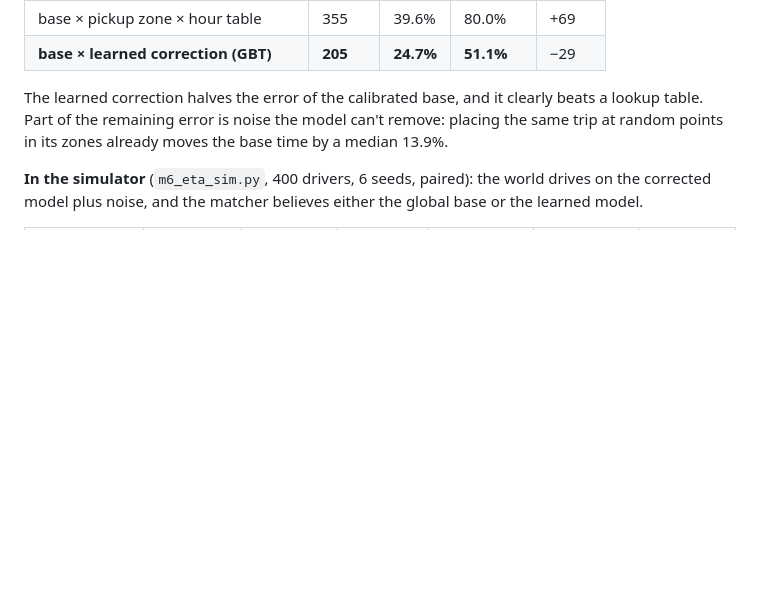
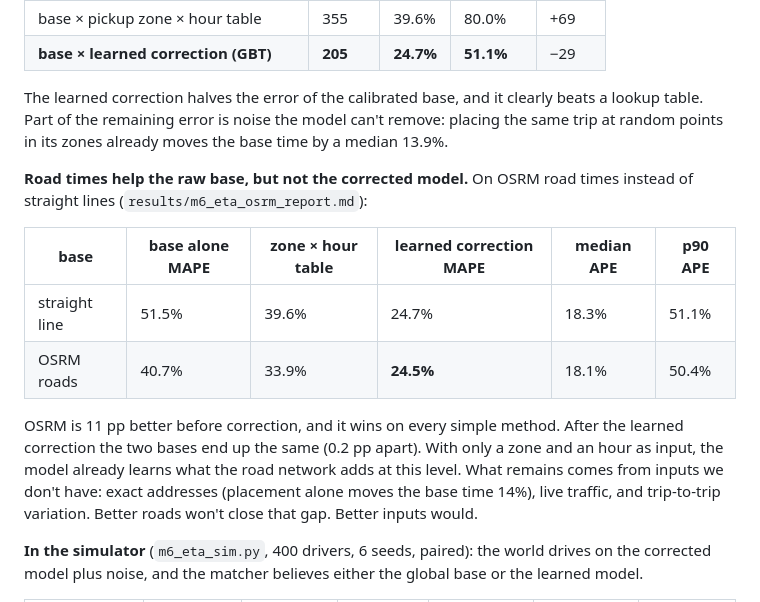
Before and after one commit to VivekKN001/RideSync, a Markdown page: experiments/FINDINGS.md, the part around the change. Drawn GitHub-style; blank space fills up the shorter version.

Commit message:
M6: ETA correction on OSRM road times
Co-Authored-By: Claude Opus 5.5 <noreply@anthropic.com>

```diff
--- a/experiments/FINDINGS.md
+++ b/experiments/FINDINGS.md
@@ -228,6 +228,20 @@ The learned correction halves the error of the calibrated base, and it clearly b
 the remaining error is noise the model can't remove: placing the same trip at random points in its zones
 already moves the base time by a median 13.9%.
 
+**Road times help the raw base, but not the corrected model.** On OSRM road times instead of straight lines
+(`results/m6_eta_osrm_report.md`):
+
+| base | base alone MAPE | zone × hour table | learned correction MAPE | median APE | p90 APE |
+|---|---|---|---|---|---|
+| straight line | 51.5% | 39.6% | 24.7% | 18.3% | 51.1% |
+| OSRM roads | 40.7% | 33.9% | **24.5%** | 18.1% | 50.4% |
+
+OSRM is 11 pp better before correction, and it wins on every simple method. After the learned correction the
+two bases end up the same (0.2 pp apart). With only a zone and an hour as input, the model already learns what
+the road network adds at this level. What remains comes from inputs we don't have: exact addresses (placement
+alone moves the base time 14%), live traffic, and trip-to-trip variation. Better roads won't close that gap.
+Better inputs would.
+
 **In the simulator** (`m6_eta_sim.py`, 400 drivers, 6 seeds, paired): the world drives on the corrected model
 plus noise, and the matcher believes either the global base or the learned model.
 
```
Also changed, not shown: experiments/results/m6_eta_osrm_report.md (added, +12 -0 lines).
